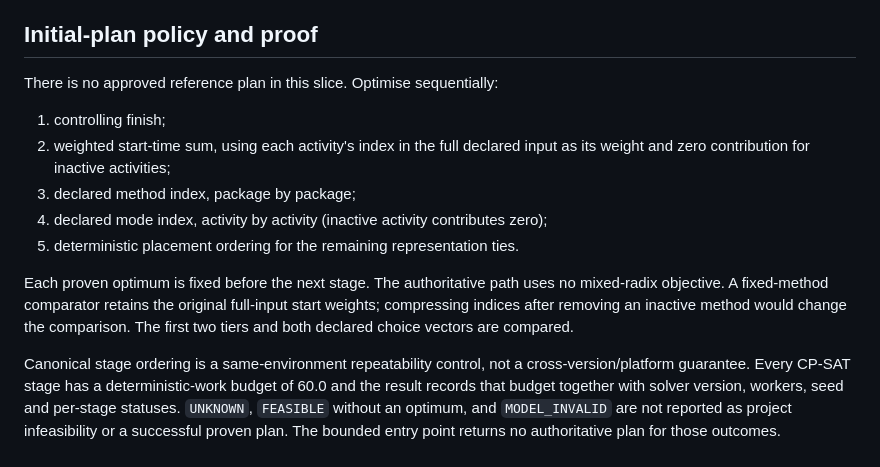
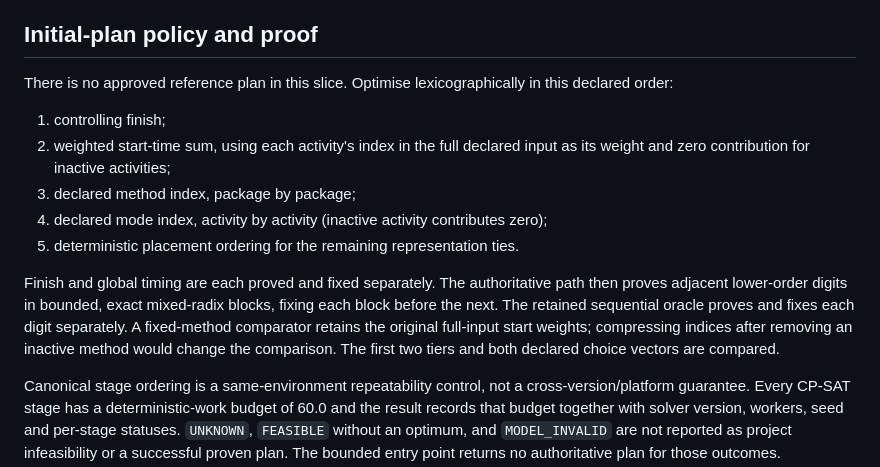
Before and after one commit to dezrobbo1/PM-Software, a Markdown page: docs/work-method-time-integration.md, the part around the change. GitHub-like rendering.

Commit message:
Clarify exact batched proof ordering in integration guide

```diff
--- a/docs/work-method-time-integration.md
+++ b/docs/work-method-time-integration.md
@@ -75,7 +75,8 @@ not deleted or patched to obtain feasibility.
 
 ## Initial-plan policy and proof
 
-There is no approved reference plan in this slice. Optimise sequentially:
+There is no approved reference plan in this slice. Optimise lexicographically
+in this declared order:
 
 1. controlling finish;
 2. weighted start-time sum, using each activity's index in the full declared
@@ -84,10 +85,13 @@ There is no approved reference plan in this slice. Optimise sequentially:
 4. declared mode index, activity by activity (inactive activity contributes zero);
 5. deterministic placement ordering for the remaining representation ties.
 
-Each proven optimum is fixed before the next stage. The authoritative path uses
-no mixed-radix objective. A fixed-method comparator retains the original full-input start
-weights; compressing indices after removing an inactive method would change the
-comparison. The first two tiers and both declared choice vectors are compared.
+Finish and global timing are each proved and fixed separately. The authoritative
+path then proves adjacent lower-order digits in bounded, exact mixed-radix
+blocks, fixing each block before the next. The retained sequential oracle
+proves and fixes each digit separately. A fixed-method comparator retains the
+original full-input start weights; compressing indices after removing an
+inactive method would change the comparison. The first two tiers and both
+declared choice vectors are compared.
 
 Canonical stage ordering is a same-environment repeatability control, not a
 cross-version/platform guarantee. Every CP-SAT stage has a deterministic-work
```
